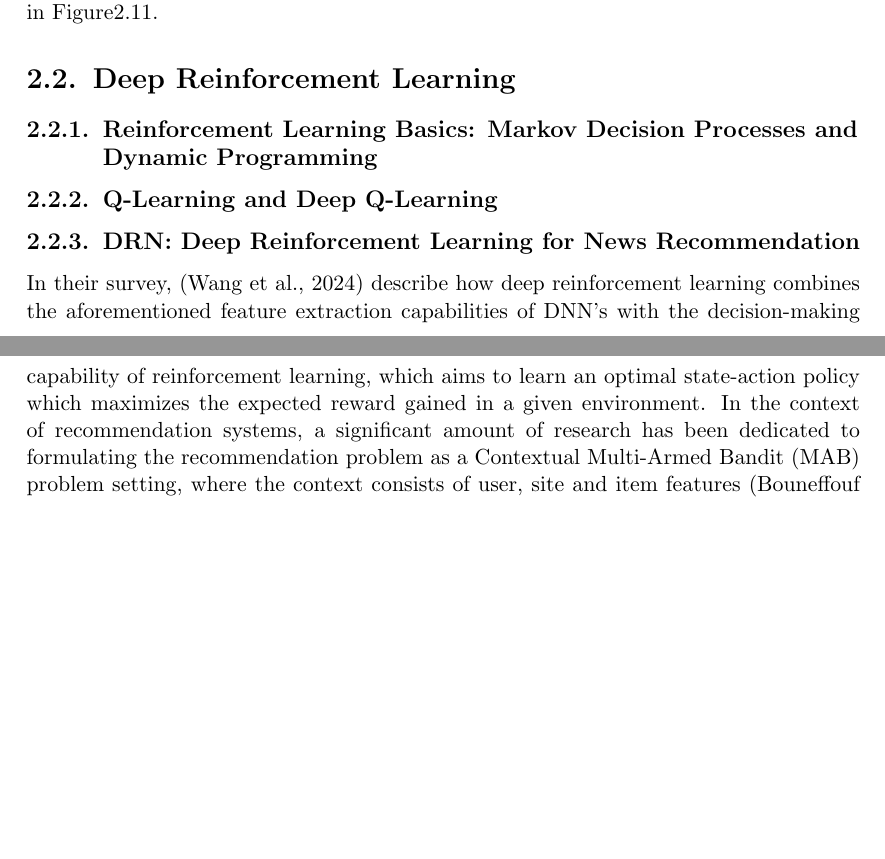
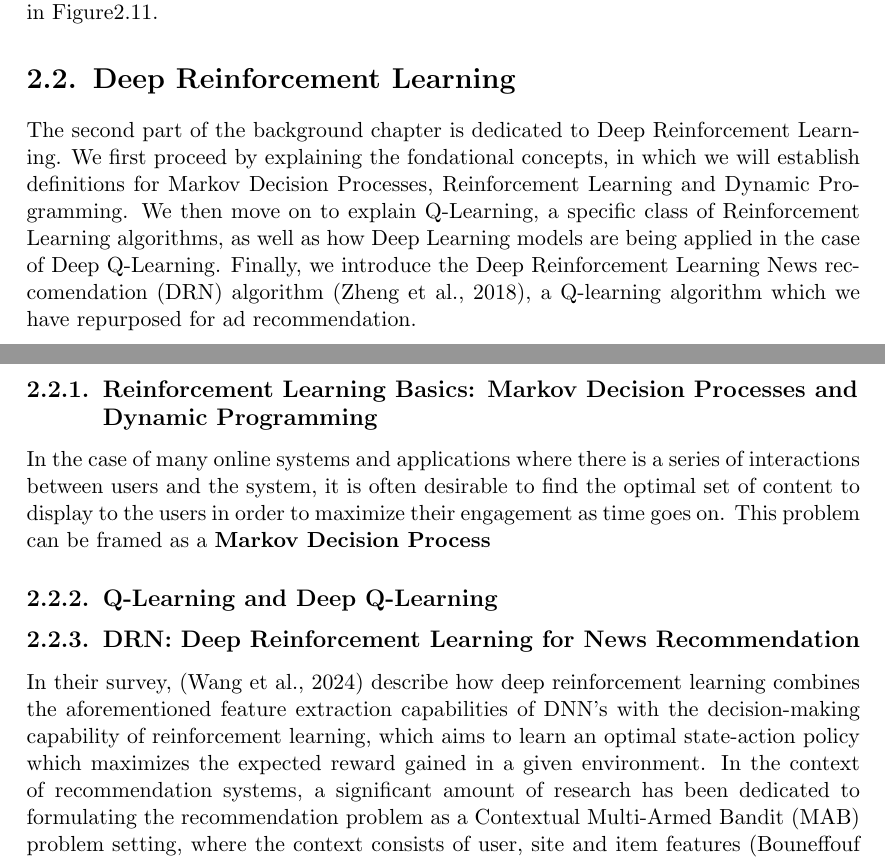
Before and after one commit to martinbatek/drl-ad-personalization, a LaTeX thesis (latex_report/main.tex): two parts of pages 25 and 26 of 36 before the commit and two parts of pages 25 and 26 of 37 after it, joined at a grey line, cut so that both start at the same text, the shorter picture padded with empty space. Compiled offline with pdfLaTeX.

Commit message:
starting drl summary

```diff
--- a/latex_report/main.tex
+++ b/latex_report/main.tex
@@ -826,7 +826,20 @@ The architecture of the AutoInt model is shown in Figure\ref{fig:autoint}.
 
 \section{Deep Reinforcement Learning}
 
+The second part of the background chapter is dedicated to Deep Reinforcement Learning. We first
+proceed by explaining the fondational concepts, in which we will establish definitions for
+Markov Decision Processes, Reinforcement Learning and Dynamic Programming. We then move on to explain
+Q-Learning, a specific class of Reinforcement Learning algorithms, as well as how Deep Learning
+models are being applied in the case of Deep Q-Learning. Finally, we introduce the Deep Reinforcement
+Learning News reccomendation (DRN) algorithm \citep{RefWorks:zheng2018drn:}, a Q-learning algorithm
+which we have repurposed for ad recommendation.
+
 \subsection{Reinforcement Learning Basics: Markov Decision Processes and Dynamic Programming}
+
+In the case of many online systems and applications where there is a series of interactions between
+users and the system, it is often desirable to find the optimal set of content to display to the
+users in order to maximize their engagement as time goes on. This problem can be framed as a
+\textbf{Markov Decision Process}
 
 \subsection{Q-Learning and Deep Q-Learning}
 
```
Also changed, not shown: latex_report/refs.bib (+7 -0 lines), latex_report/main.pdf.
